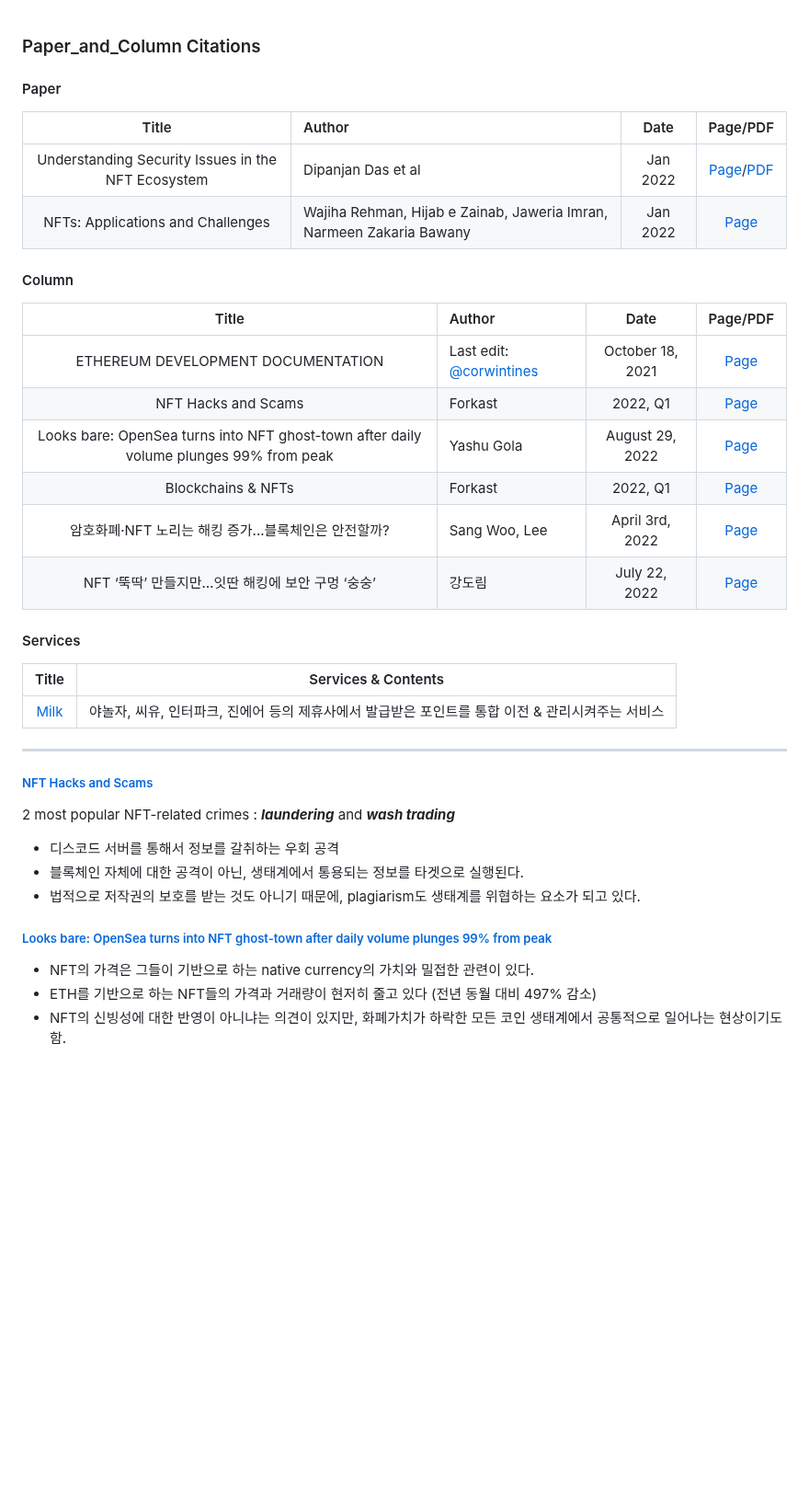
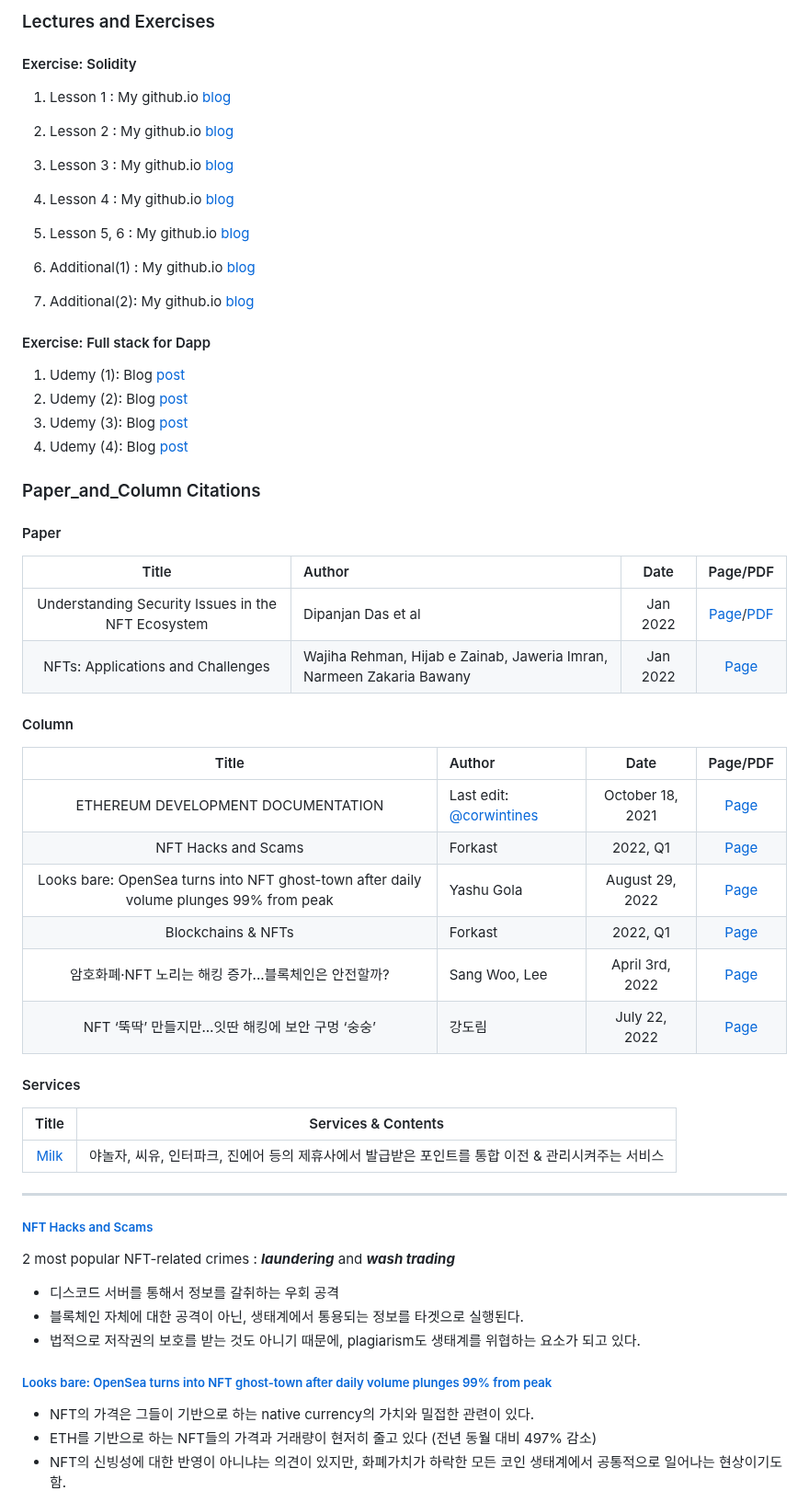
Before and after one commit to SNP0301/SKKU_undergraduate_thesis_SeungGiKim, a Markdown page: Paper_and_Column/README.md, the part around one of its changes. Shown at 92% size. Drawn GitHub-style; blank space fills up the shorter version.

Commit message:
exercise log

```diff
--- a/Paper_and_Column/README.md
+++ b/Paper_and_Column/README.md
@@ -1,32 +1,61 @@
+### Lectures and Exercises
+
+#### Exercise: Solidity
+
+1. Lesson 1 : My github.io [blog](https://snp0301.github.io/solidity/230215Solidity/)
+2. Lesson 2 : My github.io [blog](https://snp0301.github.io/solidity/230221Solidity/)
+3. Lesson 3 : My github.io [blog](https://snp0301.github.io/solidity/230223Solidty/)
+4. Lesson 4 : My github.io [blog](https://snp0301.github.io/solidity/230227Solidity/)
+5. Lesson 5, 6 : My github.io [blog](https://snp0301.github.io/solidity/230308Solidity/)
+
+6. Additional(1) : My github.io [blog](https://snp0301.github.io/solidity/230213Solidity/)
+7. Additional(2): My github.io [blog](https://snp0301.github.io/solidity/230214Solidity/)
+
+#### Exercise: Full stack for Dapp
+
+1. Udemy (1): Blog [post](https://snp0301.github.io/daily/230410Daily/)
+2. Udemy (2): Blog [post](https://snp0301.github.io/daily/230411Daily/)
+3. Udemy (3): Blog [post](https://snp0301.github.io/daily/230412Daily/)
+4. Udemy (4): Blog [post](https://snp0301.github.io/daily/230413Daily/)
+
 ### Paper_and_Column Citations
+
 #### Paper
-|Title|Author|Date|Page/PDF|
-|:---:|:---|:---:|:---:|
-|Understanding Security Issues in the NFT Ecosystem|Dipanjan Das et al |Jan 2022|[Page](https://arxiv.org/abs/2111.08893)/[PDF](https://arxiv.org/pdf/2111.08893.pdf)|
-|NFTs: Applications and Challenges|Wajiha Rehman, Hijab e Zainab, Jaweria Imran, Narmeen Zakaria Bawany|Jan 2022|[Page](https://ieeexplore.ieee.org/document/9677260)|
+
+|                       Title                        | Author                                                               |   Date   |                                       Page/PDF                                       |
+| :------------------------------------------------: | :------------------------------------------------------------------- | :------: | :----------------------------------------------------------------------------------: |
+| Understanding Security Issues in the NFT Ecosystem | Dipanjan Das et al                                                   | Jan 2022 | [Page](https://arxiv.org/abs/2111.08893)/[PDF](https://arxiv.org/pdf/2111.08893.pdf) |
+|         NFTs: Applications and Challenges          | Wajiha Rehman, Hijab e Zainab, Jaweria Imran, Narmeen Zakaria Bawany | Jan 2022 |                 [Page](https://ieeexplore.ieee.org/document/9677260)                 |
 
 #### Column
-|Title|Author|Date|Page/PDF|
-|:---:|:---|:---:|:---:|
-|ETHEREUM DEVELOPMENT DOCUMENTATION|Last edit: [@corwintines](https://github.com/corwintines)|October 18, 2021|[Page](https://ethereum.org/en/developers/docs/)|
-|NFT Hacks and Scams|Forkast|2022, Q1|[Page](https://forkast.news/state-of-the-nft-market/nft-hacks-and-scams/)|
-|Looks bare: OpenSea turns into NFT ghost-town after daily volume plunges 99% from peak|Yashu Gola|August 29, 2022|[Page](https://cointelegraph.com/news/looks-bare-opensea-turns-into-nft-ghost-town-after-volume-plunges-99-in-90-days)|
-|Blockchains & NFTs|Forkast|2022, Q1|[Page](https://forkast.news/state-of-the-nft-market/blockchains-and-nfts/)|
-|암호화폐·NFT 노리는 해킹 증가...블록체인은 안전할까?|Sang Woo, Lee|April 3rd, 2022|[Page](https://www.ajunews.com/view/20220403073351876)|
-|NFT ‘뚝딱’ 만들지만…잇딴 해킹에 보안 구멍 ‘숭숭’|강도림|July 22, 2022|[Page](https://www.sedaily.com/NewsView/268LGVAIWR)|
+
+|                                         Title                                          | Author                                                    |       Date       |                                                        Page/PDF                                                        |
+| :------------------------------------------------------------------------------------: | :-------------------------------------------------------- | :--------------: | :--------------------------------------------------------------------------------------------------------------------: |
+|                           ETHEREUM DEVELOPMENT DOCUMENTATION                           | Last edit: [@corwintines](https://github.com/corwintines) | October 18, 2021 |                                    [Page](https://ethereum.org/en/developers/docs/)                                    |
+|                                  NFT Hacks and Scams                                   | Forkast                                                   |     2022, Q1     |                       [Page](https://forkast.news/state-of-the-nft-market/nft-hacks-and-scams/)                        |
+| Looks bare: OpenSea turns into NFT ghost-town after daily volume plunges 99% from peak | Yashu Gola                                                | August 29, 2022  | [Page](https://cointelegraph.com/news/looks-bare-opensea-turns-into-nft-ghost-town-after-volume-plunges-99-in-90-days) |
+|                                   Blockchains & NFTs                                   | Forkast                                                   |     2022, Q1     |                       [Page](https://forkast.news/state-of-the-nft-market/blockchains-and-nfts/)                       |
+|                  암호화폐·NFT 노리는 해킹 증가...블록체인은 안전할까?                  | Sang Woo, Lee                                             | April 3rd, 2022  |                                 [Page](https://www.ajunews.com/view/20220403073351876)                                 |
+|                    NFT ‘뚝딱’ 만들지만…잇딴 해킹에 보안 구멍 ‘숭숭’                    | 강도림                                                    |  July 22, 2022   |                                  [Page](https://www.sedaily.com/NewsView/268LGVAIWR)                                   |
 
 #### Services
-|Title|Services & Contents|
-|:---:|:---:|
-|[Milk](https://milkplay.com/#/news/press?lang=ko)|야놀자, 씨유, 인터파크, 진에어 등의 제휴사에서 발급받은 포인트를 통합 이전 & 관리시켜주는 서비스|
-------
+
+|                       Title                       |                                       Services & Contents                                        |
+| :-----------------------------------------------: | :----------------------------------------------------------------------------------------------: |
+| [Milk](https://milkplay.com/#/news/press?lang=ko) | 야놀자, 씨유, 인터파크, 진에어 등의 제휴사에서 발급받은 포인트를 통합 이전 & 관리시켜주는 서비스 |
+
+---
+
 ##### [NFT Hacks and Scams](https://forkast.news/state-of-the-nft-market/nft-hacks-and-scams/)
-2 most popular NFT-related crimes : ***laundering*** and ***wash trading***
+
+2 most popular NFT-related crimes : **_laundering_** and **_wash trading_**
+
 - 디스코드 서버를 통해서 정보를 갈취하는 우회 공격
 - 블록체인 자체에 대한 공격이 아닌, 생태계에서 통용되는 정보를 타겟으로 실행된다.
 - 법적으로 저작권의 보호를 받는 것도 아니기 때문에, plagiarism도 생태계를 위협하는 요소가 되고 있다.
 
 ##### [Looks bare: OpenSea turns into NFT ghost-town after daily volume plunges 99% from peak](https://cointelegraph.com/news/looks-bare-opensea-turns-into-nft-ghost-town-after-volume-plunges-99-in-90-days)
+
 - NFT의 가격은 그들이 기반으로 하는 native currency의 가치와 밀접한 관련이 있다.
 - ETH를 기반으로 하는 NFT들의 가격과 거래량이 현저히 줄고 있다 (전년 동월 대비 497% 감소)
 - NFT의 신빙성에 대한 반영이 아니냐는 의견이 있지만, 화폐가치가 하락한 모든 코인 생태계에서 공통적으로 일어나는 현상이기도 함.
```
Also changed, not shown: other parts of Paper_and_Column/README.md (+3 -2 lines).
